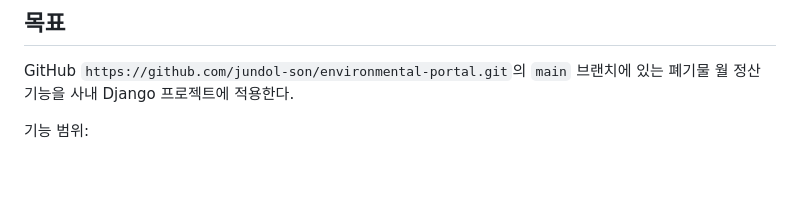
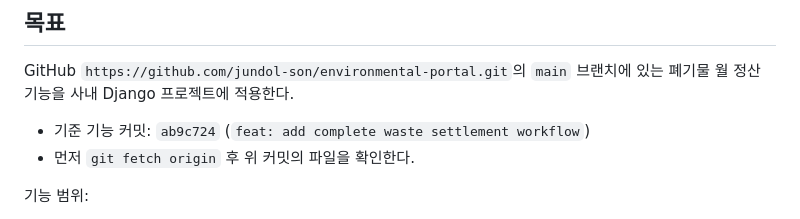
Before and after one commit to jundol-son/environmental-portal, a Markdown page: ROO_CODE_HANDOFF/ROO_CODE_APPLY.md, the part around the change. Rendered like a GitHub page; blank space fills up the shorter version.

```diff
--- a/ROO_CODE_HANDOFF/ROO_CODE_APPLY.md
+++ b/ROO_CODE_HANDOFF/ROO_CODE_APPLY.md
@@ -3,6 +3,9 @@
 ## 목표
 
 GitHub `https://github.com/jundol-son/environmental-portal.git`의 `main` 브랜치에 있는 폐기물 월 정산 기능을 사내 Django 프로젝트에 적용한다.
+
+- 기준 기능 커밋: `ab9c724` (`feat: add complete waste settlement workflow`)
+- 먼저 `git fetch origin` 후 위 커밋의 파일을 확인한다.
 
 기능 범위:
 
```
Also changed, not shown: CODEX_PROGRESS.md (+10 -0 lines).
